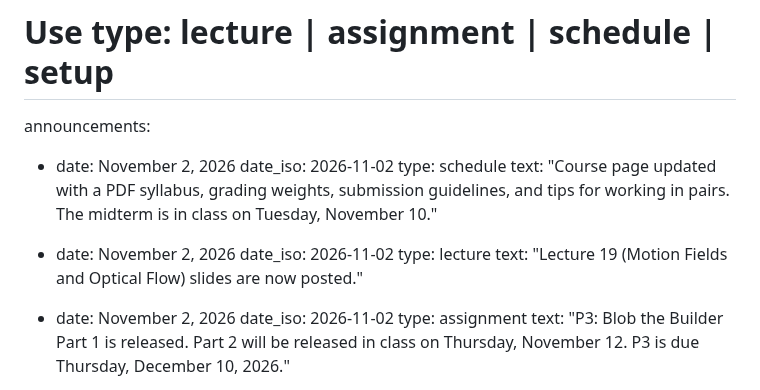
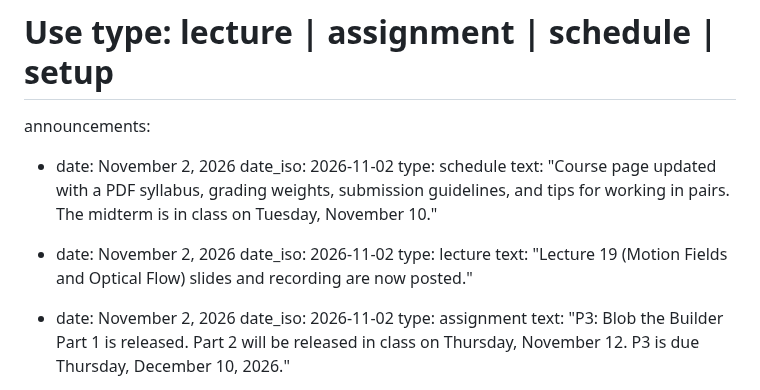
Before and after one commit to praisecu/praisecu.github.io, a Markdown page: src/teaching/advancedcv-fall2026.md, the part around one of its changes. GitHub-like rendering.

Commit message:
Post recording for Lecture 19

```diff
--- a/src/teaching/advancedcv-fall2026.md
+++ b/src/teaching/advancedcv-fall2026.md
@@ -47,7 +47,7 @@ announcements:
   - date: November 2, 2026
     date_iso: 2026-11-02
     type: lecture
-    text: "Lecture 19 (Motion Fields and Optical Flow) slides are now posted."
+    text: "Lecture 19 (Motion Fields and Optical Flow) slides and recording are now posted."
 
   - date: November 2, 2026
     date_iso: 2026-11-02
```
Also changed, not shown: other parts of src/teaching/advancedcv-fall2026.md (+1 -1 lines).
